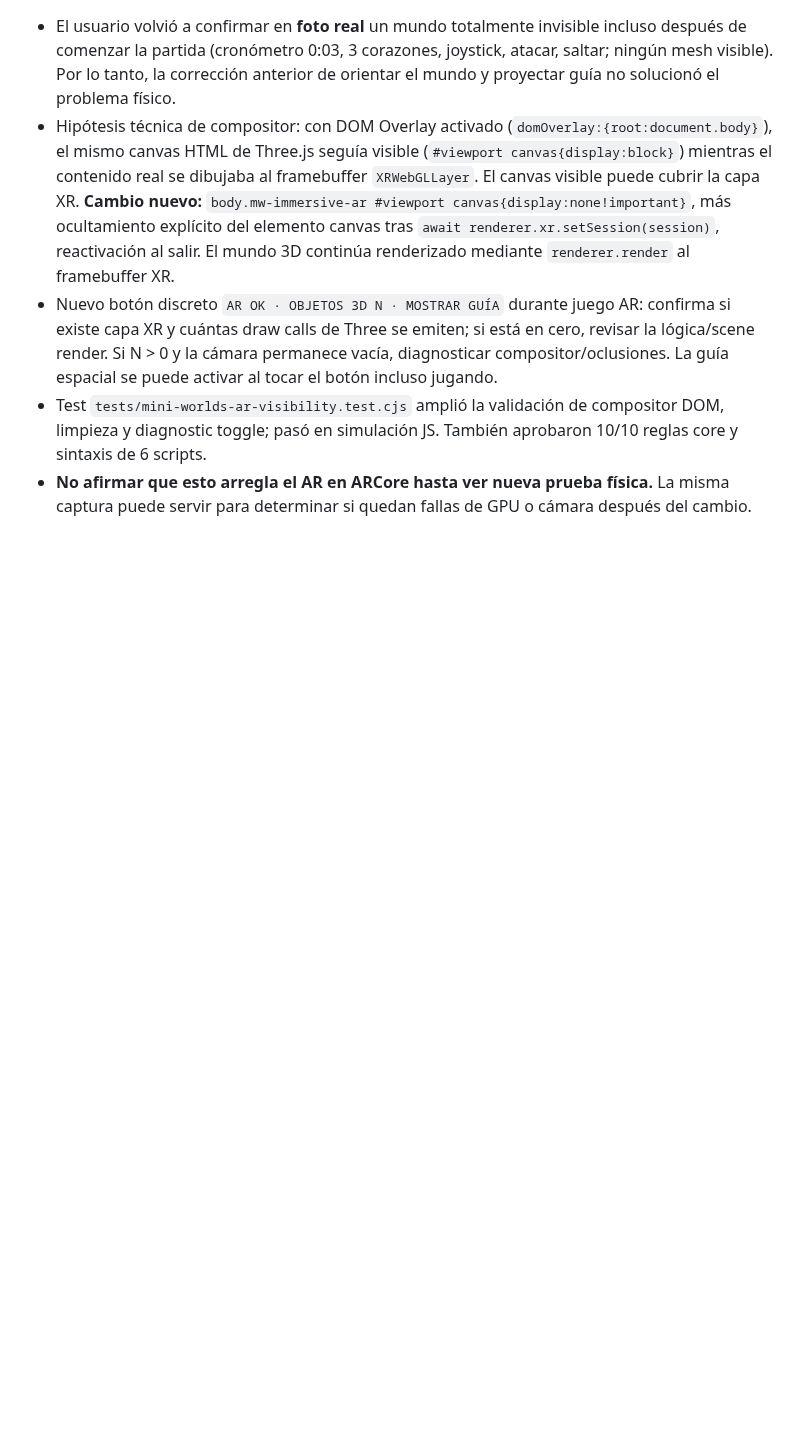
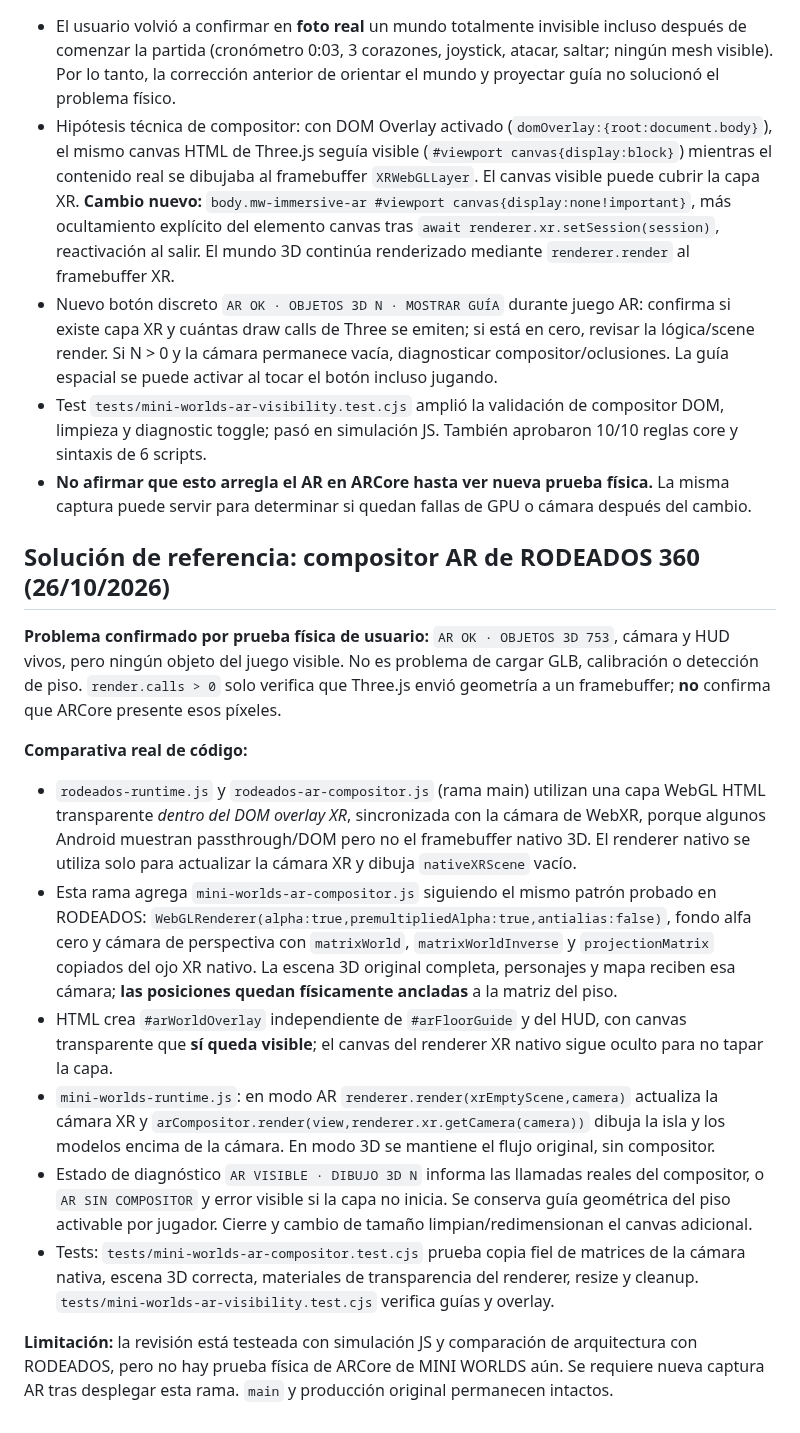
Before and after one commit to ProtectorRudo/Modo-caos, a Markdown page: docs/MINI_WORLDS.md, the part around the change. GitHub-like rendering; blank space fills up the shorter version.

Commit message:
docs(mini-worlds): record successful Rodeados 360 AR compositor strategy and real-world verification limits

```diff
--- a/docs/MINI_WORLDS.md
+++ b/docs/MINI_WORLDS.md
@@ -76,3 +76,17 @@ La versión contiene núcleo y contenidos jugables de dos aventuras pero **no co
 - Nuevo botón discreto `AR OK · OBJETOS 3D N · MOSTRAR GUÍA` durante juego AR: confirma si existe capa XR y cuántas draw calls de Three se emiten; si está en cero, revisar la lógica/scene render. Si N > 0 y la cámara permanece vacía, diagnosticar compositor/oclusiones. La guía espacial se puede activar al tocar el botón incluso jugando.
 - Test `tests/mini-worlds-ar-visibility.test.cjs` amplió la validación de compositor DOM, limpieza y diagnostic toggle; pasó en simulación JS. También aprobaron 10/10 reglas core y sintaxis de 6 scripts.
 - **No afirmar que esto arregla el AR en ARCore hasta ver nueva prueba física.** La misma captura puede servir para determinar si quedan fallas de GPU o cámara después del cambio.
+
+## Solución de referencia: compositor AR de RODEADOS 360 (26/10/2026)
+
+**Problema confirmado por prueba física de usuario:** `AR OK · OBJETOS 3D 753`, cámara y HUD vivos, pero ningún objeto del juego visible. No es problema de cargar GLB, calibración o detección de piso. `render.calls > 0` solo verifica que Three.js envió geometría a un framebuffer; **no** confirma que ARCore presente esos píxeles.
+
+**Comparativa real de código:**
+- `rodeados-runtime.js` y `rodeados-ar-compositor.js` (rama main) utilizan una capa WebGL HTML transparente *dentro del DOM overlay XR*, sincronizada con la cámara de WebXR, porque algunos Android muestran passthrough/DOM pero no el framebuffer nativo 3D. El renderer nativo se utiliza solo para actualizar la cámara XR y dibuja `nativeXRScene` vacío.
+- Esta rama agrega `mini-worlds-ar-compositor.js` siguiendo el mismo patrón probado en RODEADOS: `WebGLRenderer(alpha:true,premultipliedAlpha:true,antialias:false)`, fondo alfa cero y cámara de perspectiva con `matrixWorld`, `matrixWorldInverse` y `projectionMatrix` copiados del ojo XR nativo. La escena 3D original completa, personajes y mapa reciben esa cámara; **las posiciones quedan físicamente ancladas** a la matriz del piso.
+- HTML crea `#arWorldOverlay` independiente de `#arFloorGuide` y del HUD, con canvas transparente que **sí queda visible**; el canvas del renderer XR nativo sigue oculto para no tapar la capa.
+- `mini-worlds-runtime.js`: en modo AR `renderer.render(xrEmptyScene,camera)` actualiza la cámara XR y `arCompositor.render(view,renderer.xr.getCamera(camera))` dibuja la isla y los modelos encima de la cámara. En modo 3D se mantiene el flujo original, sin compositor.
+- Estado de diagnóstico `AR VISIBLE · DIBUJO 3D N` informa las llamadas reales del compositor, o `AR SIN COMPOSITOR` y error visible si la capa no inicia. Se conserva guía geométrica del piso activable por jugador. Cierre y cambio de tamaño limpian/redimensionan el canvas adicional.
+- Tests: `tests/mini-worlds-ar-compositor.test.cjs` prueba copia fiel de matrices de la cámara nativa, escena 3D correcta, materiales de transparencia del renderer, resize y cleanup. `tests/mini-worlds-ar-visibility.test.cjs` verifica guías y overlay.
+
+**Limitación:** la revisión está testeada con simulación JS y comparación de arquitectura con RODEADOS, pero no hay prueba física de ARCore de MINI WORLDS aún. Se requiere nueva captura AR tras desplegar esta rama. `main` y producción original permanecen intactos.
```
